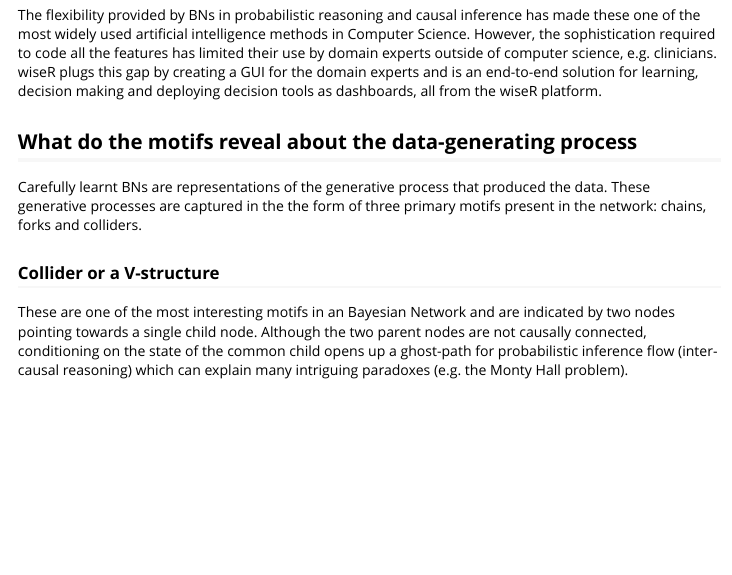
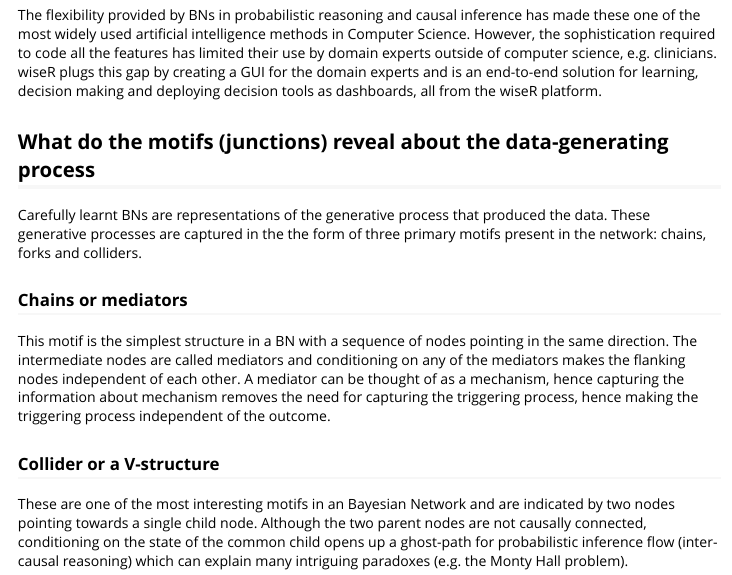
Before and after one commit to SAFE-ICU/wiseR, an R Markdown document (vignettes/wiseR.rmd): the page in a window 1100 px wide, from 1080 px down. Rendered offline with R 4.5, knitr and Pandoc, with nearby package versions.

Commit message:
Update wiseR.rmd

```diff
--- a/vignettes/wiseR.rmd
+++ b/vignettes/wiseR.rmd
@@ -37,8 +37,11 @@ A BN is a directed acyclic graph and provides a single joint-multivariate fit on
 
 The flexibility provided by BNs in probabilistic reasoning and causal inference has made these one of the most widely used artificial intelligence methods in Computer Science. However, the sophistication required to code all the features has limited their use by domain experts outside of computer science, e.g. clinicians. wiseR plugs this gap by creating a GUI for the domain experts and is an end-to-end solution for learning, decision making and deploying decision tools as dashboards, all from the wiseR platform.
 
-## What do the motifs reveal about the data-generating process
+## What do the motifs (junctions) reveal about the data-generating process
 Carefully learnt BNs are representations of the generative process that produced the data. These generative processes are captured in the the form of three primary motifs present in the network: chains, forks and colliders.
+
+### Chains or mediators
+This motif is the simplest structure in a BN with a sequence of nodes pointing in the same direction. The intermediate nodes are called mediators and conditioning on any of the mediators makes the flanking nodes independent of each other. A mediator can be thought of as a mechanism, hence capturing the information about mechanism removes the need for capturing the triggering process, hence making the triggering process independent of the outcome.
 
 ### Collider or a V-structure
 These are one of the most interesting motifs in an Bayesian Network and are indicated by two nodes pointing towards a single child node. Although the two parent nodes are not causally connected, conditioning on the state of the common child opens up a ghost-path for probabilistic inference flow (inter-causal reasoning) which can explain many intriguing paradoxes (e.g. the Monty Hall problem).
```
